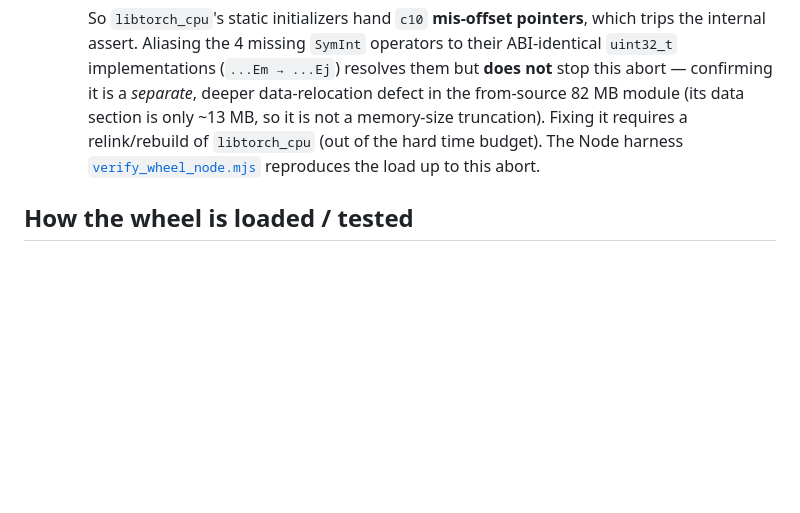
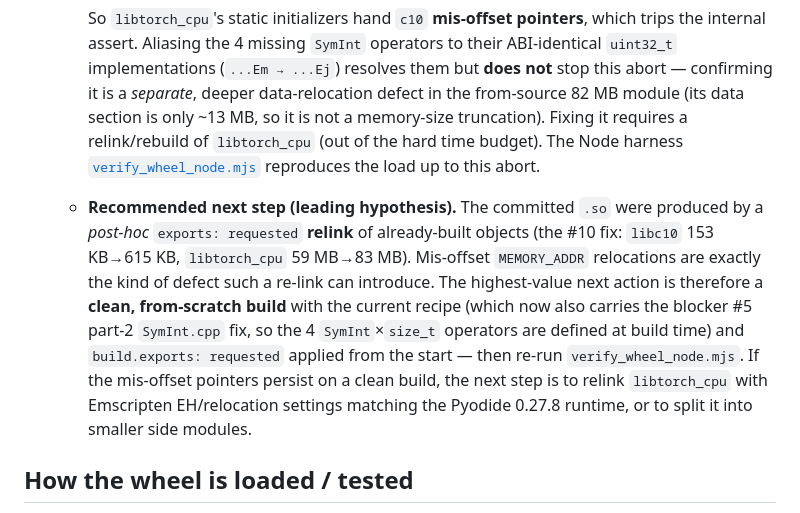
Before and after one commit to ogrisel/pytorch-wasm, a Markdown page: prototypes/pyodide/RESULTS.md, the part around the change. GitHub-like rendering; blank space fills up the shorter version.

```diff
--- a/prototypes/pyodide/RESULTS.md
+++ b/prototypes/pyodide/RESULTS.md
@@ -218,6 +218,18 @@ Each has a workaround in `torch-probe/meta.yaml`'s `build.script` and a log.
       [`verify_wheel_node.mjs`](jupyterlite-demo/verify_wheel_node.mjs) reproduces the load
       up to this abort.
 
+    - **Recommended next step (leading hypothesis).** The committed `.so` were produced by a
+      *post-hoc* `exports: requested` **relink** of already-built objects (the #10 fix:
+      `libc10` 153 KB→615 KB, `libtorch_cpu` 59 MB→83 MB). Mis-offset `MEMORY_ADDR`
+      relocations are exactly the kind of defect such a re-link can introduce. The
+      highest-value next action is therefore a **clean, from-scratch build** with the
+      current recipe (which now also carries the blocker #5 part-2 `SymInt.cpp` fix, so the
+      4 `SymInt`×`size_t` operators are defined at build time) and `build.exports: requested`
+      applied from the start — then re-run `verify_wheel_node.mjs`. If the mis-offset
+      pointers persist on a clean build, the next step is to relink `libtorch_cpu` with
+      Emscripten EH/relocation settings matching the Pyodide 0.27.8 runtime, or to split it
+      into smaller side modules.
+
 ## How the wheel is loaded / tested
 
 The wheel bundles **eight** `.so` side modules with correct dylink `NEEDED` metadata
```
Also changed, not shown: prototypes/pyodide/PR_DESCRIPTION.md (+9 -0 lines).
